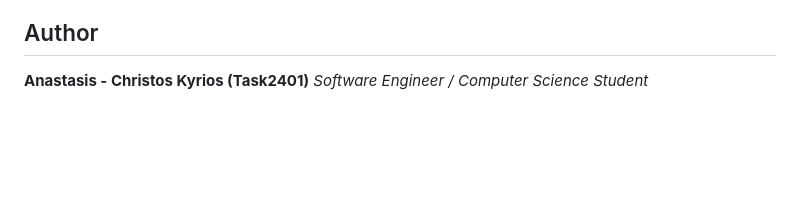
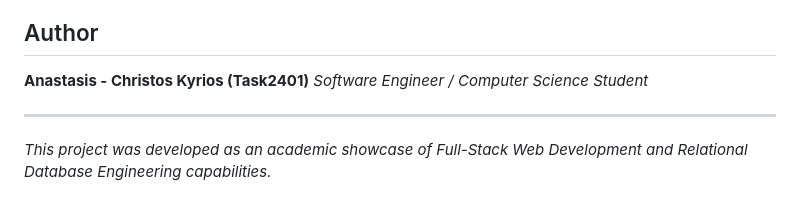
Before and after one commit to Task2401/k29photo, a Markdown page: README.md, the part around the change. Drawn GitHub-style; blank space fills up the shorter version.

Commit message:
readme ready

```diff
--- a/README.md
+++ b/README.md
@@ -120,3 +120,7 @@ Planned improvements for upcoming releases:
 ## Author
 
 **Anastasis - Christos Kyrios (Task2401)** _Software Engineer / Computer Science Student_
+
+---
+
+_This project was developed as an academic showcase of Full-Stack Web Development and Relational Database Engineering capabilities._
```
